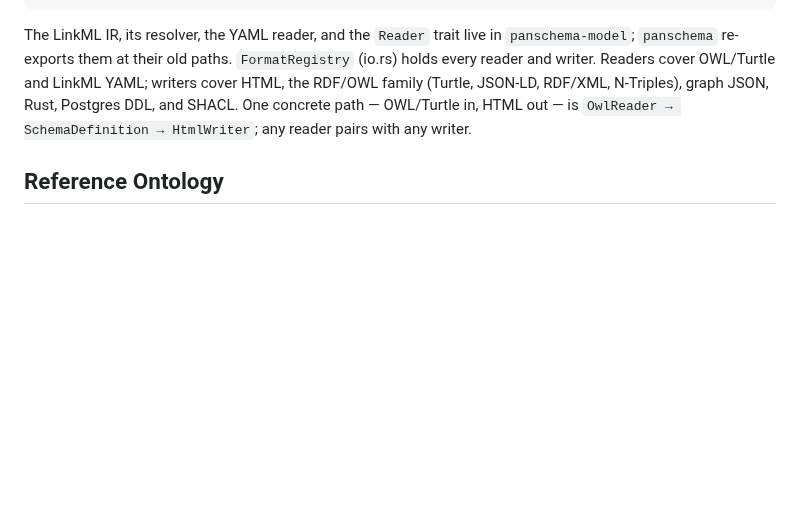
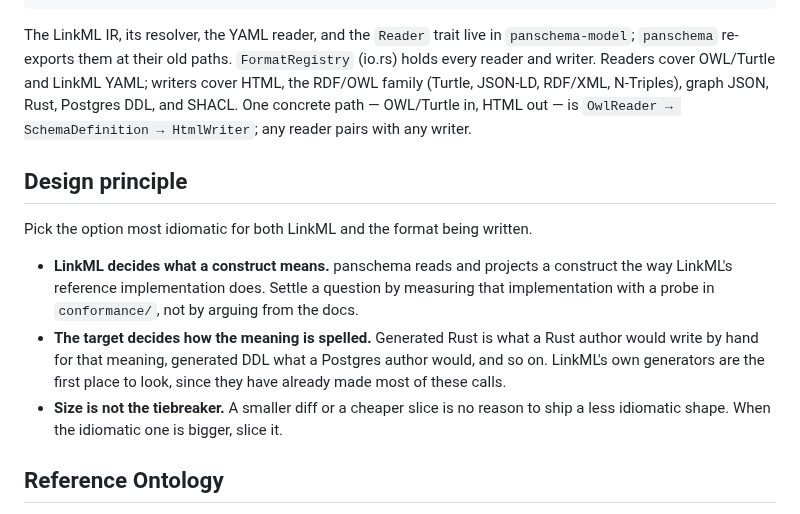
Before and after one commit to padamson/panschema, a Markdown page: CLAUDE.md, the part around the change. GitHub-like rendering; blank space fills up the shorter version.

Commit message:
docs: name the design principle
State the rule design choices already follow: LinkML's reference
implementation decides what a construct means, the target format's idiom
decides how it is spelled, and a smaller diff does not outrank either.

Co-Authored-By: Claude Opus 5.5 <noreply@anthropic.com>

```diff
--- a/CLAUDE.md
+++ b/CLAUDE.md
@@ -87,6 +87,22 @@ JSON-LD, RDF/XML, N-Triples), graph JSON, Rust, Postgres DDL, and SHACL. One
 concrete path — OWL/Turtle in, HTML out — is `OwlReader → SchemaDefinition →
 HtmlWriter`; any reader pairs with any writer.
 
+## Design principle
+
+Pick the option most idiomatic for both LinkML and the format being written.
+
+- **LinkML decides what a construct means.** panschema reads and projects a
+  construct the way LinkML's reference implementation does. Settle a
+  question by measuring that implementation with a probe in `conformance/`,
+  not by arguing from the docs.
+- **The target decides how the meaning is spelled.** Generated Rust is what a
+  Rust author would write by hand for that meaning, generated DDL what a
+  Postgres author would, and so on. LinkML's own generators are the first
+  place to look, since they have already made most of these calls.
+- **Size is not the tiebreaker.** A smaller diff or a cheaper slice is no
+  reason to ship a less idiomatic shape. When the idiomatic one is bigger,
+  slice it.
+
 ## Reference Ontology
 
 The reference ontology at `panschema/tests/fixtures/reference.ttl` is used for testing and serves as the canonical example.
```
Also changed, not shown: README.md (+8 -0 lines).
